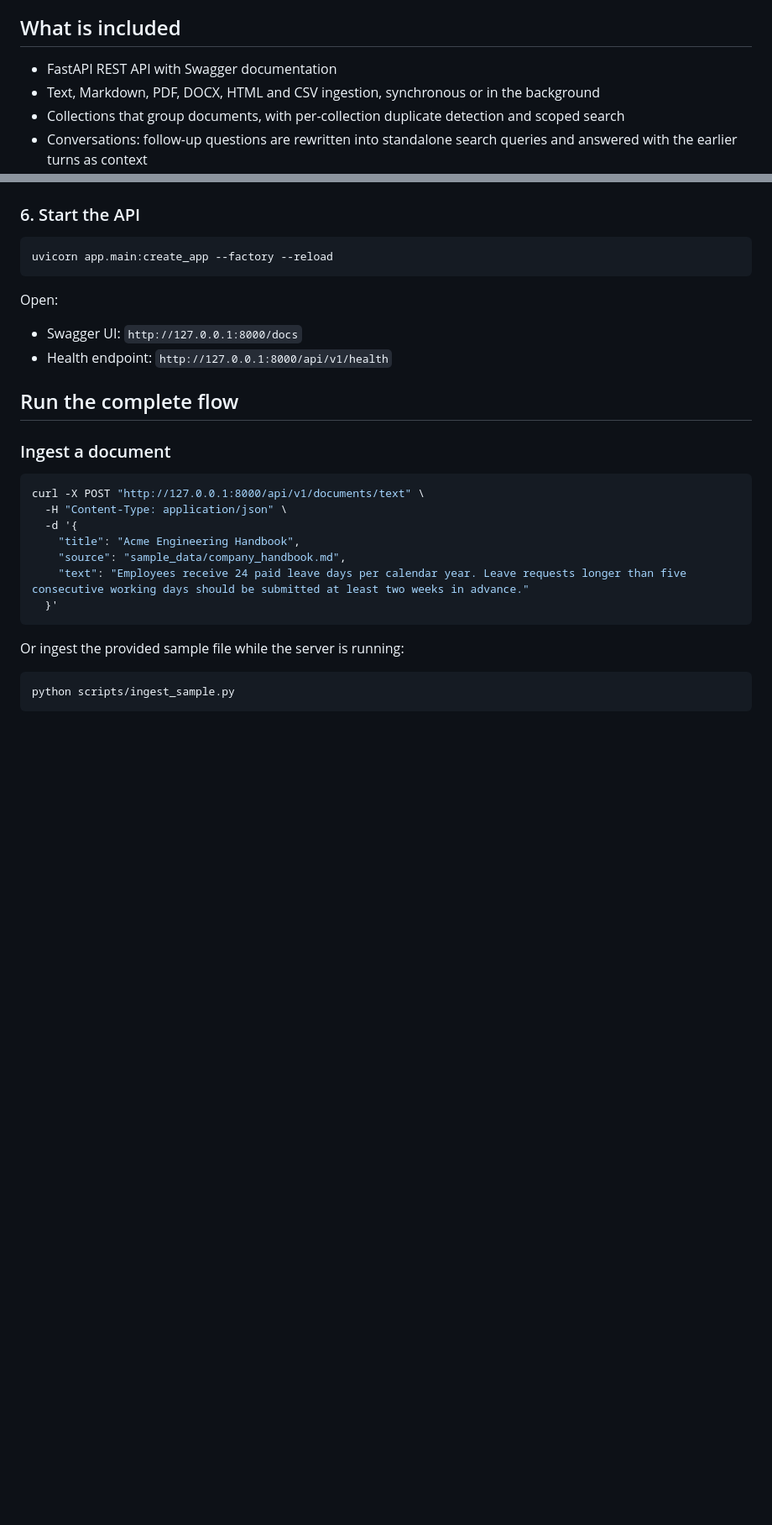
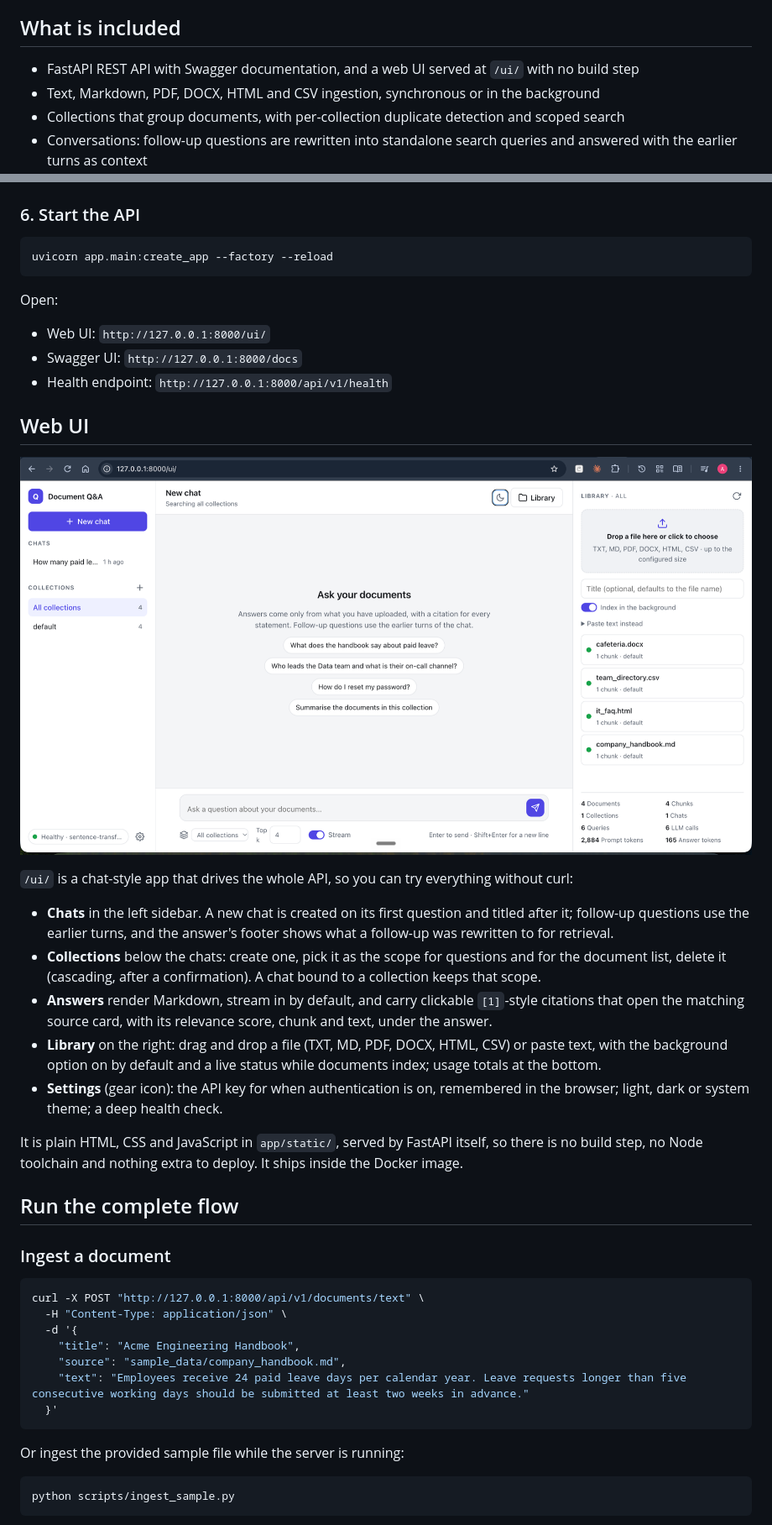
Before and after one commit to heyush79/rag-document-qa, a Markdown page: README.md, 2 parts joined by grey strips. Shown at 84% size. Rendered like a GitHub page; pictures changed too: docs/images/ui.png (added); blank space fills up the shorter version.

```diff
--- a/README.md
+++ b/README.md
@@ -6,7 +6,7 @@ The project ingests TXT, Markdown, text-based PDF, DOCX, HTML and CSV files, spl
 
 ## What is included
 
-- FastAPI REST API with Swagger documentation
+- FastAPI REST API with Swagger documentation, and a web UI served at `/ui/` with no build step
 - Text, Markdown, PDF, DOCX, HTML and CSV ingestion, synchronous or in the background
 - Collections that group documents, with per-collection duplicate detection and scoped search
 - Conversations: follow-up questions are rewritten into standalone search queries and answered with the earlier turns as context
@@ -128,8 +128,23 @@ uvicorn app.main:create_app --factory --reload
 
 Open:
 
+- Web UI: `http://127.0.0.1:8000/ui/`
 - Swagger UI: `http://127.0.0.1:8000/docs`
 - Health endpoint: `http://127.0.0.1:8000/api/v1/health`
+
+## Web UI
+
+![The web UI: chats and collections on the left, the thread in the middle, the document library on the right](docs/images/ui.png)
+
+`/ui/` is a chat-style app that drives the whole API, so you can try everything without curl:
+
+- **Chats** in the left sidebar. A new chat is created on its first question and titled after it; follow-up questions use the earlier turns, and the answer's footer shows what a follow-up was rewritten to for retrieval.
+- **Collections** below the chats: create one, pick it as the scope for questions and for the document list, delete it (cascading, after a confirmation). A chat bound to a collection keeps that scope.
+- **Answers** render Markdown, stream in by default, and carry clickable `[1]`-style citations that open the matching source card, with its relevance score, chunk and text, under the answer.
+- **Library** on the right: drag and drop a file (TXT, MD, PDF, DOCX, HTML, CSV) or paste text, with the background option on by default and a live status while documents index; usage totals at the bottom.
+- **Settings** (gear icon): the API key for when authentication is on, remembered in the browser; light, dark or system theme; a deep health check.
+
+It is plain HTML, CSS and JavaScript in `app/static/`, served by FastAPI itself, so there is no build step, no Node toolchain and nothing extra to deploy. It ships inside the Docker image.
 
 ## Run the complete flow
 
```
Also changed, not shown: other parts of README.md (+5 -4 lines), docs/ARCHITECTURE.md (+12 -0 lines), docs/IMPLEMENTATION_PLAN.md (+45 -3 lines), 7 other files.
